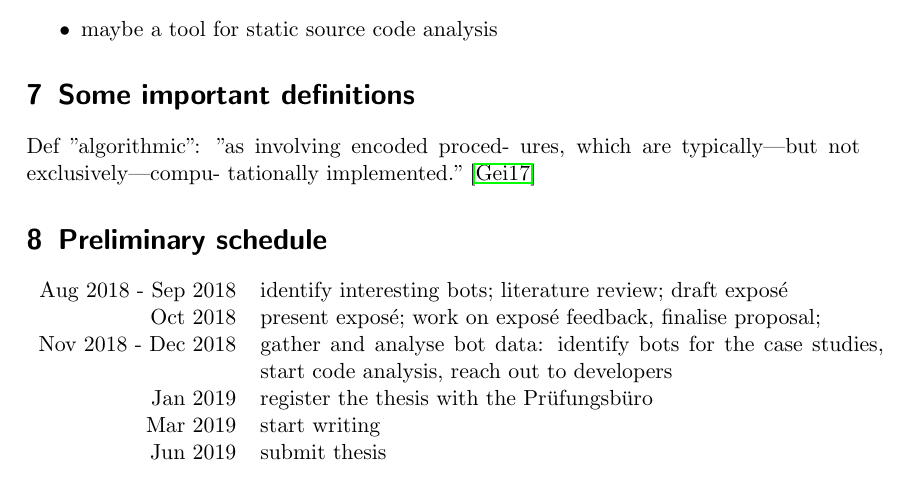
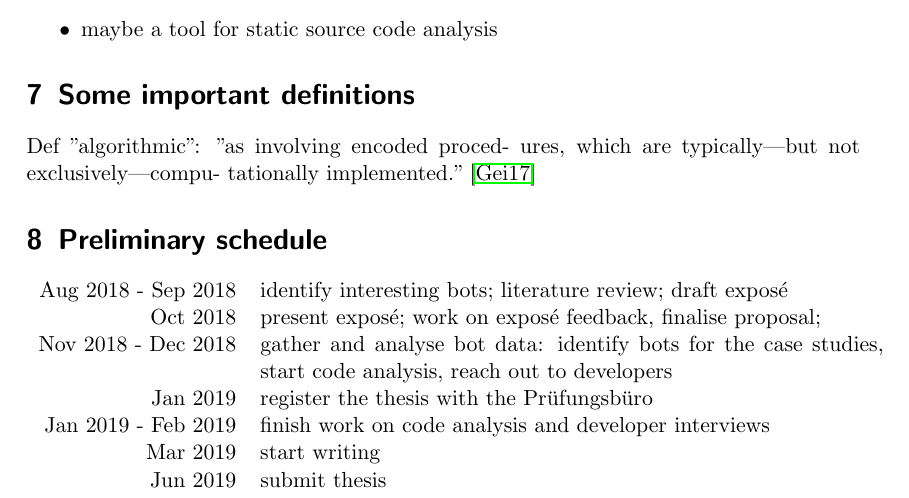
Before and after one commit to lusy/wikibots, a LaTeX document (expose_ma/expose_ma.tex): part of page 7 of 8, cut so that both start at the same text. Compiled offline with pdfLaTeX.

Commit message:
Add stuff to schedule

```diff
--- a/expose_ma/expose_ma.tex
+++ b/expose_ma/expose_ma.tex
@@ -361,6 +361,7 @@ tationally implemented."~\cite{Geiger2017}
            Oct 2018 & present exposé; work on exposé feedback, finalise proposal;\\
     Nov 2018 - Dec 2018 & gather and analyse bot data: identify bots for the case studies, start code analysis, reach out to developers \\
            Jan 2019 & register the thesis with the Prüfungsbüro \\
+Jan 2019 - Feb 2019 & finish work on code analysis and developer interviews \\
            Mar 2019 & start writing \\
            Jun 2019 & submit thesis \\
 \end{tabular}
```
